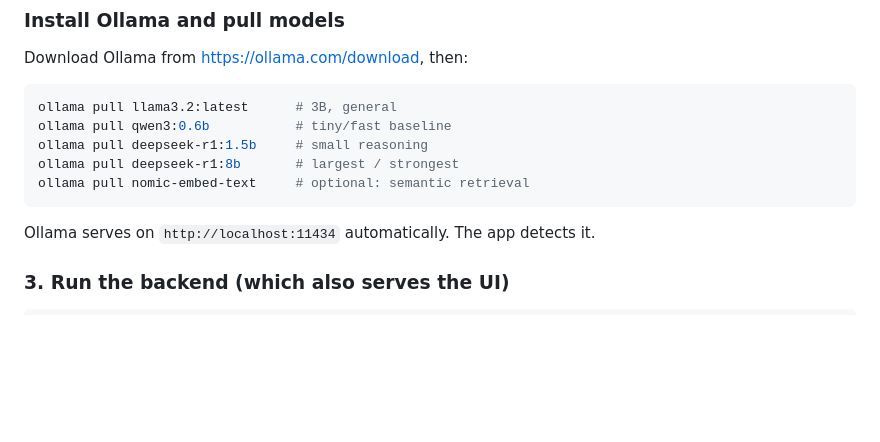
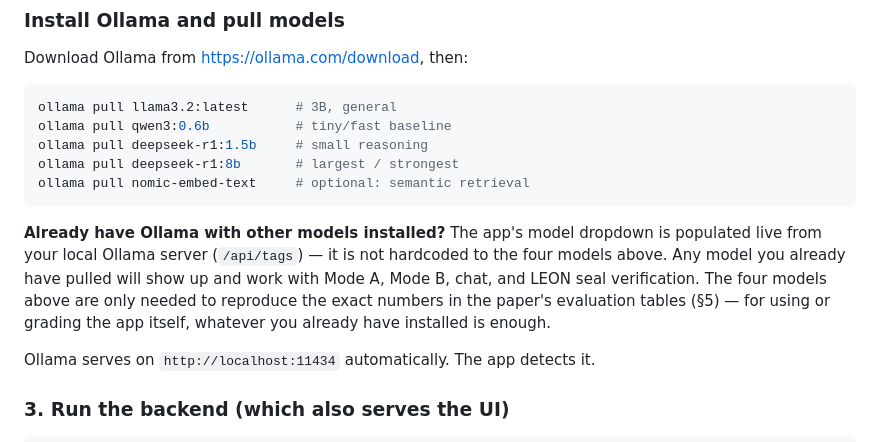
Before and after one commit to doron66-collab/lili2014, a Markdown page: ist362_copilot/README.md, the part around the change. Drawn GitHub-style; blank space fills up the shorter version.

Commit message:
README: clarify the model dropdown is not hardcoded to the eval's four models
Any Ollama model already installed works with the app; the four named
models are only needed to reproduce the paper's exact evaluation numbers.

Co-Authored-By: Claude Sonnet 5 <noreply@anthropic.com>
Claude-Session: https://claude.ai/code/session_017K8VY6c98gvAUZ5rM4V4xH

````diff
--- a/ist362_copilot/README.md
+++ b/ist362_copilot/README.md
@@ -107,6 +107,15 @@ ollama pull deepseek-r1:1.5b     # small reasoning
 ollama pull deepseek-r1:8b       # largest / strongest
 ollama pull nomic-embed-text     # optional: semantic retrieval
 ```
+
+**Already have Ollama with other models installed?** The app's model dropdown
+is populated live from your local Ollama server (`/api/tags`) — it is not
+hardcoded to the four models above. Any model you already have pulled will
+show up and work with Mode A, Mode B, chat, and LEON seal verification. The
+four models above are only needed to reproduce the exact numbers in the
+paper's evaluation tables (§5) — for using or grading the app itself, whatever
+you already have installed is enough.
+
 Ollama serves on `http://localhost:11434` automatically. The app detects it.
 
 ### 3. Run the backend (which also serves the UI)
````
